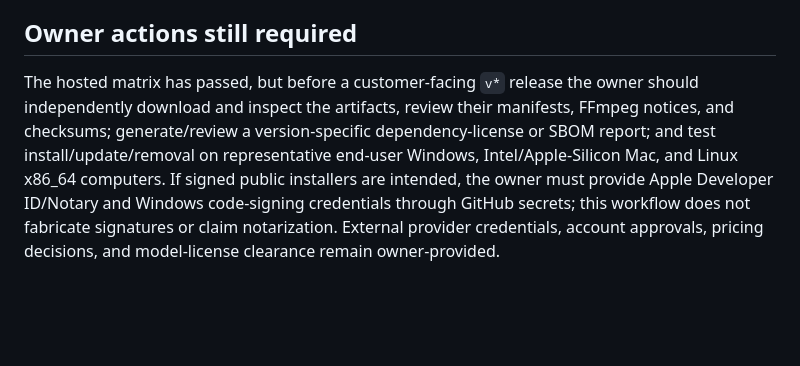
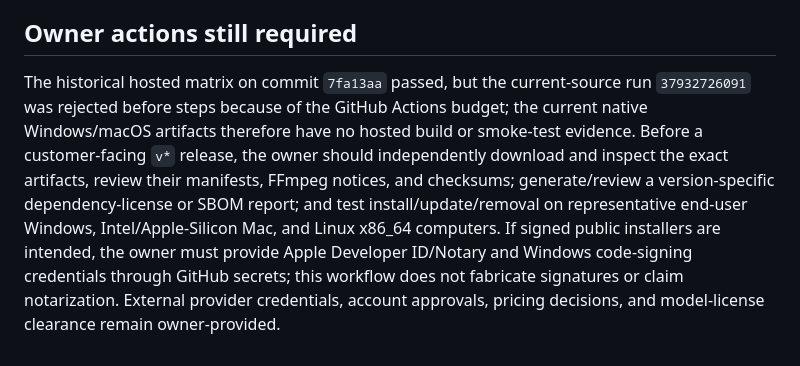
Before and after one commit to abuz8studios-ship-it/car-360-viewer, a Markdown page: docs/INSTALLATION.md, the part around the change. Rendered like a GitHub page; blank space fills up the shorter version.

Commit message:
docs: clarify hosted desktop verification [skip ci]
Co-authored-by: arena-agent <297053741+arena-agent@users.noreply.github.com>

```diff
--- a/docs/INSTALLATION.md
+++ b/docs/INSTALLATION.md
@@ -112,4 +112,4 @@ The Linux command also creates `LotVue360-OneClick-linux-x64.run`; Windows and m
 
 ## Owner actions still required
 
-The hosted matrix has passed, but before a customer-facing `v*` release the owner should independently download and inspect the artifacts, review their manifests, FFmpeg notices, and checksums; generate/review a version-specific dependency-license or SBOM report; and test install/update/removal on representative end-user Windows, Intel/Apple-Silicon Mac, and Linux x86_64 computers. If signed public installers are intended, the owner must provide Apple Developer ID/Notary and Windows code-signing credentials through GitHub secrets; this workflow does not fabricate signatures or claim notarization. External provider credentials, account approvals, pricing decisions, and model-license clearance remain owner-provided.
+The historical hosted matrix on commit `7fa13aa` passed, but the current-source run `37932726091` was rejected before steps because of the GitHub Actions budget; the current native Windows/macOS artifacts therefore have no hosted build or smoke-test evidence. Before a customer-facing `v*` release, the owner should independently download and inspect the exact artifacts, review their manifests, FFmpeg notices, and checksums; generate/review a version-specific dependency-license or SBOM report; and test install/update/removal on representative end-user Windows, Intel/Apple-Silicon Mac, and Linux x86_64 computers. If signed public installers are intended, the owner must provide Apple Developer ID/Notary and Windows code-signing credentials through GitHub secrets; this workflow does not fabricate signatures or claim notarization. External provider credentials, account approvals, pricing decisions, and model-license clearance remain owner-provided.
```
